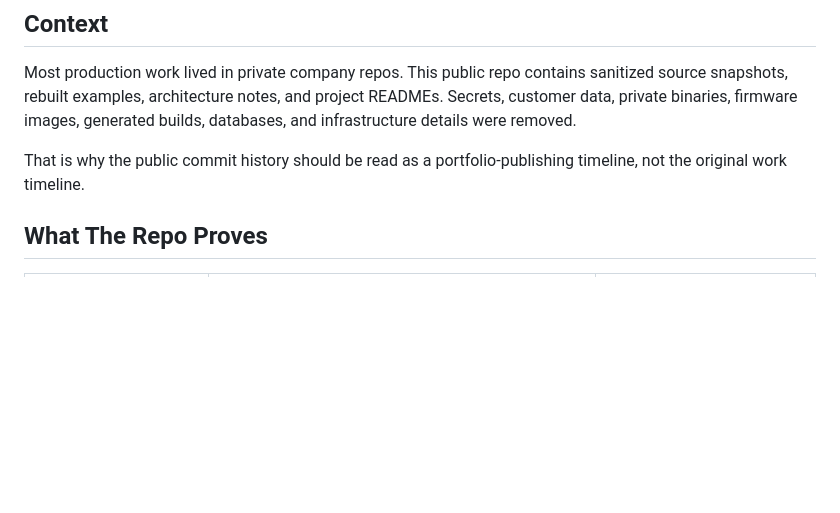
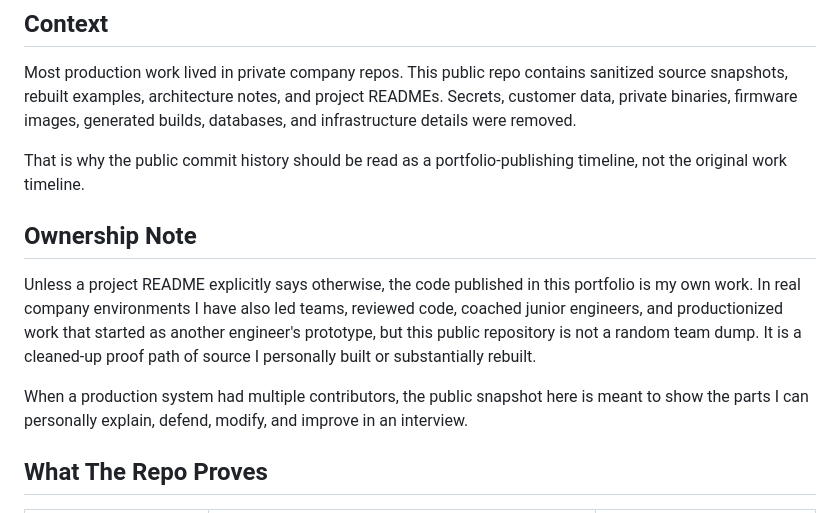
Before and after one commit to Stericallyhindered/PORTFOLIO, a Markdown page: PROOF_OF_WORK.md, the part around the change. GitHub-like rendering; blank space fills up the shorter version.

Commit message:
Clarify portfolio code ownership

```diff
--- a/PROOF_OF_WORK.md
+++ b/PROOF_OF_WORK.md
@@ -7,6 +7,12 @@ This file exists because the repo is broad. A reviewer should not have to guess
 Most production work lived in private company repos. This public repo contains sanitized source snapshots, rebuilt examples, architecture notes, and project READMEs. Secrets, customer data, private binaries, firmware images, generated builds, databases, and infrastructure details were removed.
 
 That is why the public commit history should be read as a portfolio-publishing timeline, not the original work timeline.
+
+## Ownership Note
+
+Unless a project README explicitly says otherwise, the code published in this portfolio is my own work. In real company environments I have also led teams, reviewed code, coached junior engineers, and productionized work that started as another engineer's prototype, but this public repository is not a random team dump. It is a cleaned-up proof path of source I personally built or substantially rebuilt.
+
+When a production system had multiple contributors, the public snapshot here is meant to show the parts I can personally explain, defend, modify, and improve in an interview.
 
 ## What The Repo Proves
 
```
Also changed, not shown: VERIFY_ME_IN_INTERVIEW.md (+2 -0 lines), 1 other file.
